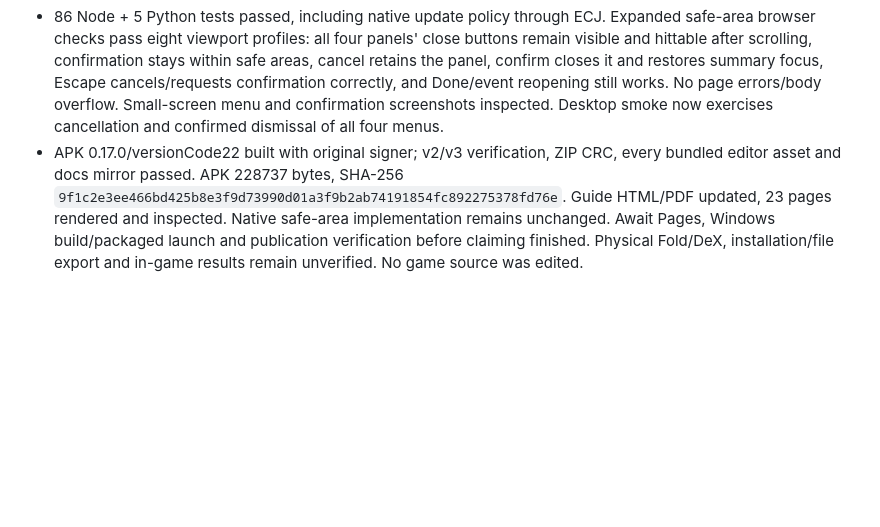
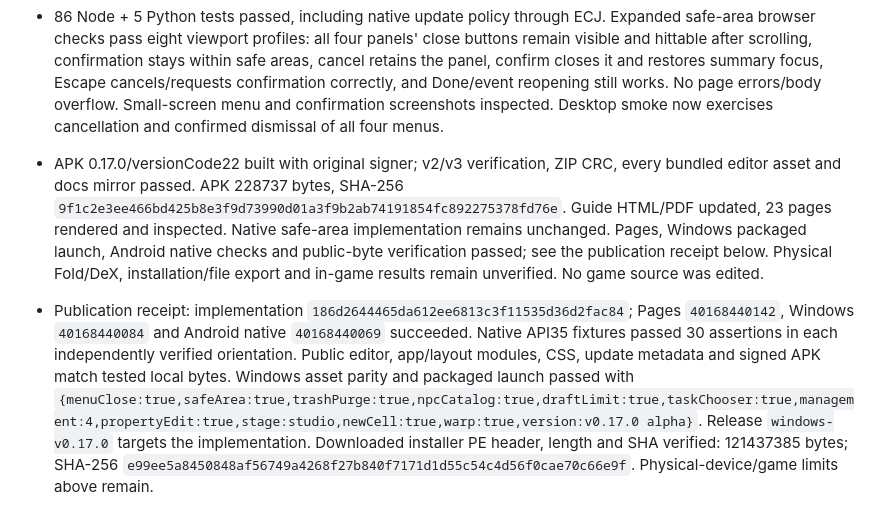
Before and after one commit to BabyCRTTV/tileforge-studio, a Markdown page: DEVELOPMENT-HANDOFF.md, the part around the change. Drawn GitHub-style; blank space fills up the shorter version.

Commit message:
Record verified v0.17.0 close-confirmation release

```diff
--- a/DEVELOPMENT-HANDOFF.md
+++ b/DEVELOPMENT-HANDOFF.md
@@ -306,4 +306,6 @@ Model: GPT-6 | Reasoning: focused entry-page update.
 - User screenshot showed Areas & stamps without a discoverable close control; existing Done was below the long control list. Added named sticky headers and 44px top-right × controls to Collision & display (compact), Map tilesets, Areas & stamps and NPCs & events. Confirmed close ends the selected details panel and returns focus to its summary; closing NPCs & events also ends event mode. Done retains the existing tuck behavior for continued placement. Existing Tools & tasks dialog already has its own ×; its task-button extraction stays intact.
 - Follow-up user request adds Close this menu? confirmation for × and Escape, with menu name, Keep menu open focused first and explicit Close menu. Cancel, the confirmation ×, Escape and Android dialog dismissal preserve the tool menu. Pending close state is cleared synchronously on cancellation to avoid stale close events clearing a newly opened request. Handled Escape no longer changes the underlying canvas tool. No map or draft data is written by dismissal.
 - 86 Node + 5 Python tests passed, including native update policy through ECJ. Expanded safe-area browser checks pass eight viewport profiles: all four panels' close buttons remain visible and hittable after scrolling, confirmation stays within safe areas, cancel retains the panel, confirm closes it and restores summary focus, Escape cancels/requests confirmation correctly, and Done/event reopening still works. No page errors/body overflow. Small-screen menu and confirmation screenshots inspected. Desktop smoke now exercises cancellation and confirmed dismissal of all four menus.
-- APK 0.17.0/versionCode22 built with original signer; v2/v3 verification, ZIP CRC, every bundled editor asset and docs mirror passed. APK 228737 bytes, SHA-256 `9f1c2e3ee466bd425b8e3f9d73990d01a3f9b2ab74191854fc892275378fd76e`. Guide HTML/PDF updated, 23 pages rendered and inspected. Native safe-area implementation remains unchanged. Await Pages, Windows build/packaged launch and publication verification before claiming finished. Physical Fold/DeX, installation/file export and in-game results remain unverified. No game source was edited.
+- APK 0.17.0/versionCode22 built with original signer; v2/v3 verification, ZIP CRC, every bundled editor asset and docs mirror passed. APK 228737 bytes, SHA-256 `9f1c2e3ee466bd425b8e3f9d73990d01a3f9b2ab74191854fc892275378fd76e`. Guide HTML/PDF updated, 23 pages rendered and inspected. Native safe-area implementation remains unchanged. Pages, Windows packaged launch, Android native checks and public-byte verification passed; see the publication receipt below. Physical Fold/DeX, installation/file export and in-game results remain unverified. No game source was edited.
+
+- Publication receipt: implementation `186d2644465da612ee6813c3f11535d36d2fac84`; Pages `40168440142`, Windows `40168440084` and Android native `40168440069` succeeded. Native API35 fixtures passed 30 assertions in each independently verified orientation. Public editor, app/layout modules, CSS, update metadata and signed APK match tested local bytes. Windows asset parity and packaged launch passed with `{menuClose:true,safeArea:true,trashPurge:true,npcCatalog:true,draftLimit:true,taskChooser:true,management:4,propertyEdit:true,stage:studio,newCell:true,warp:true,version:v0.17.0 alpha}`. Release `windows-v0.17.0` targets the implementation. Downloaded installer PE header, length and SHA verified: 121437385 bytes; SHA-256 `e99ee5a8450848af56749a4268f27b840f7171d1d55c54c4d56f0cae70c66e9f`. Physical-device/game limits above remain.
```
